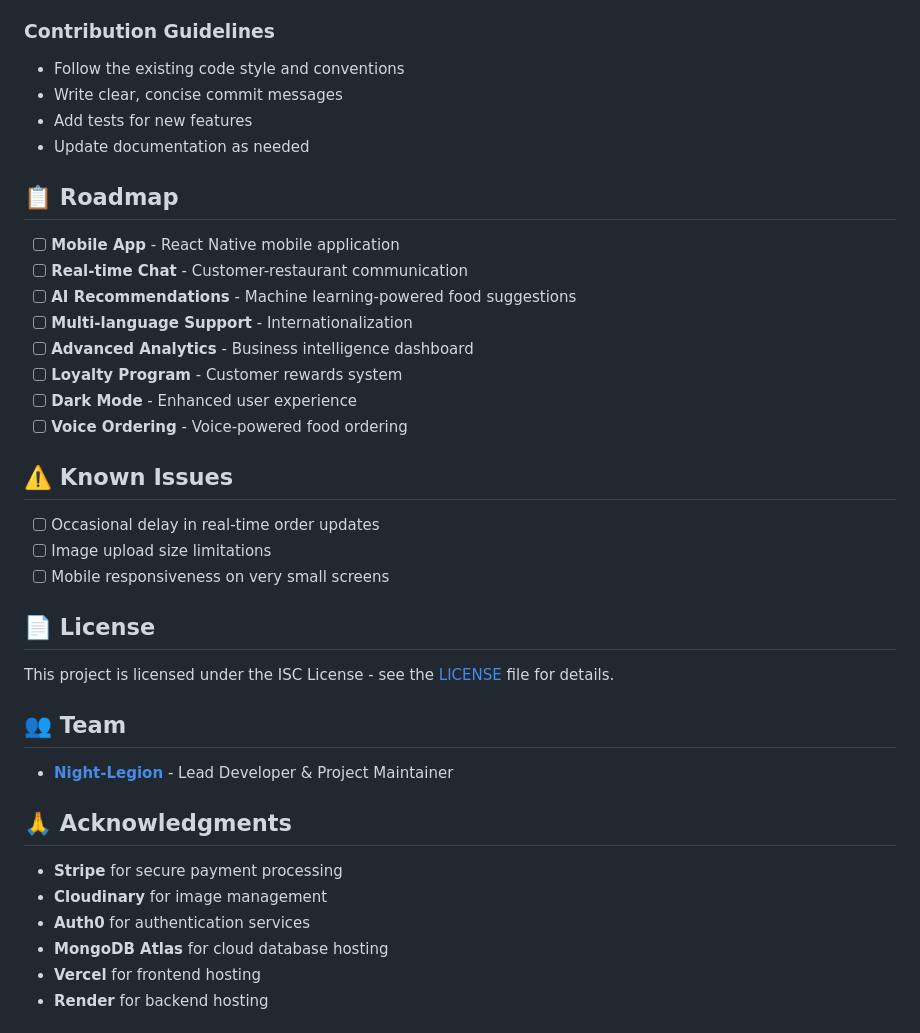
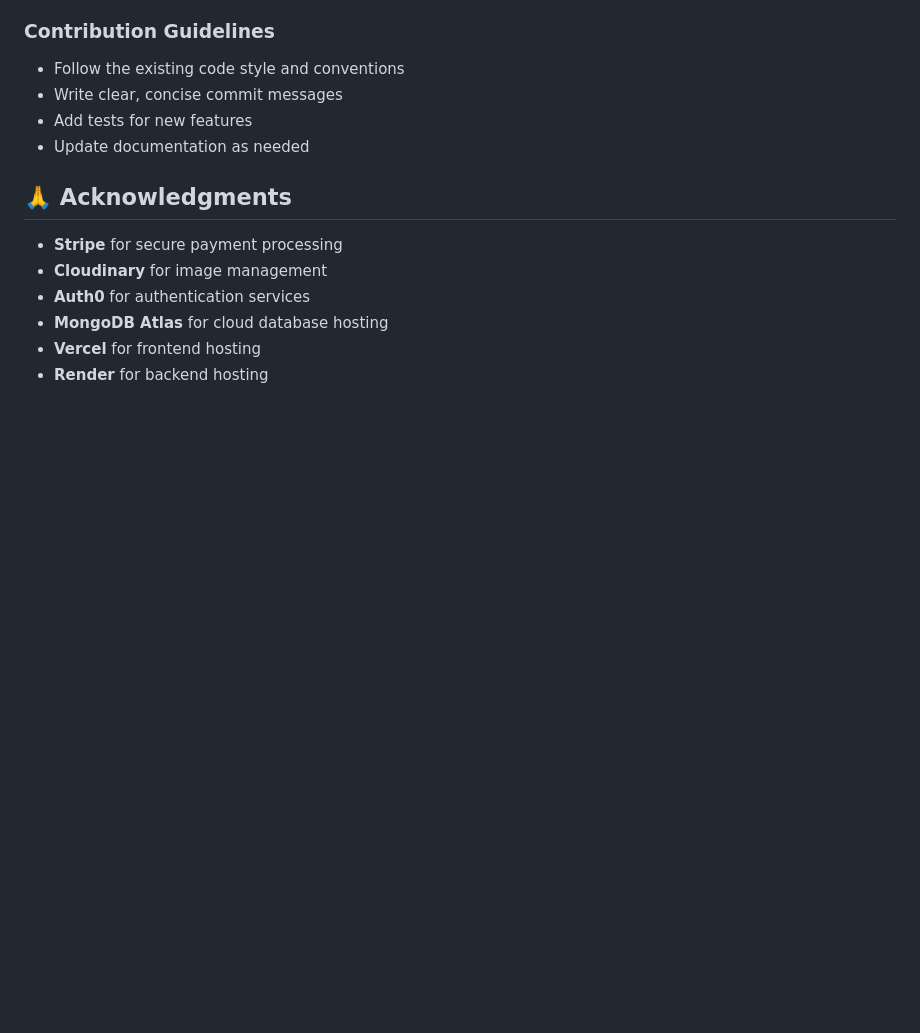
Before and after one commit to Night-Legion/Food_Delivery, a Markdown page: Readme.md, the part around the change. Rendered like a GitHub page; blank space fills up the shorter version.

```diff
--- a/Readme.md
+++ b/Readme.md
@@ -230,30 +230,6 @@ We welcome contributions from the community! Here's how you can help:
 - Add tests for new features
 - Update documentation as needed
 
-## 📋 Roadmap
-
-- [ ] **Mobile App** - React Native mobile application
-- [ ] **Real-time Chat** - Customer-restaurant communication
-- [ ] **AI Recommendations** - Machine learning-powered food suggestions
-- [ ] **Multi-language Support** - Internationalization
-- [ ] **Advanced Analytics** - Business intelligence dashboard
-- [ ] **Loyalty Program** - Customer rewards system
-- [ ] **Dark Mode** - Enhanced user experience
-- [ ] **Voice Ordering** - Voice-powered food ordering
-
-## ⚠️ Known Issues
-
-- [ ] Occasional delay in real-time order updates
-- [ ] Image upload size limitations
-- [ ] Mobile responsiveness on very small screens
-
-## 📄 License
-
-This project is licensed under the ISC License - see the [LICENSE](LICENSE) file for details.
-
-## 👥 Team
-
-- **[Night-Legion](https://github.com/Night-Legion)** - Lead Developer & Project Maintainer
 
 ## 🙏 Acknowledgments
 
```
